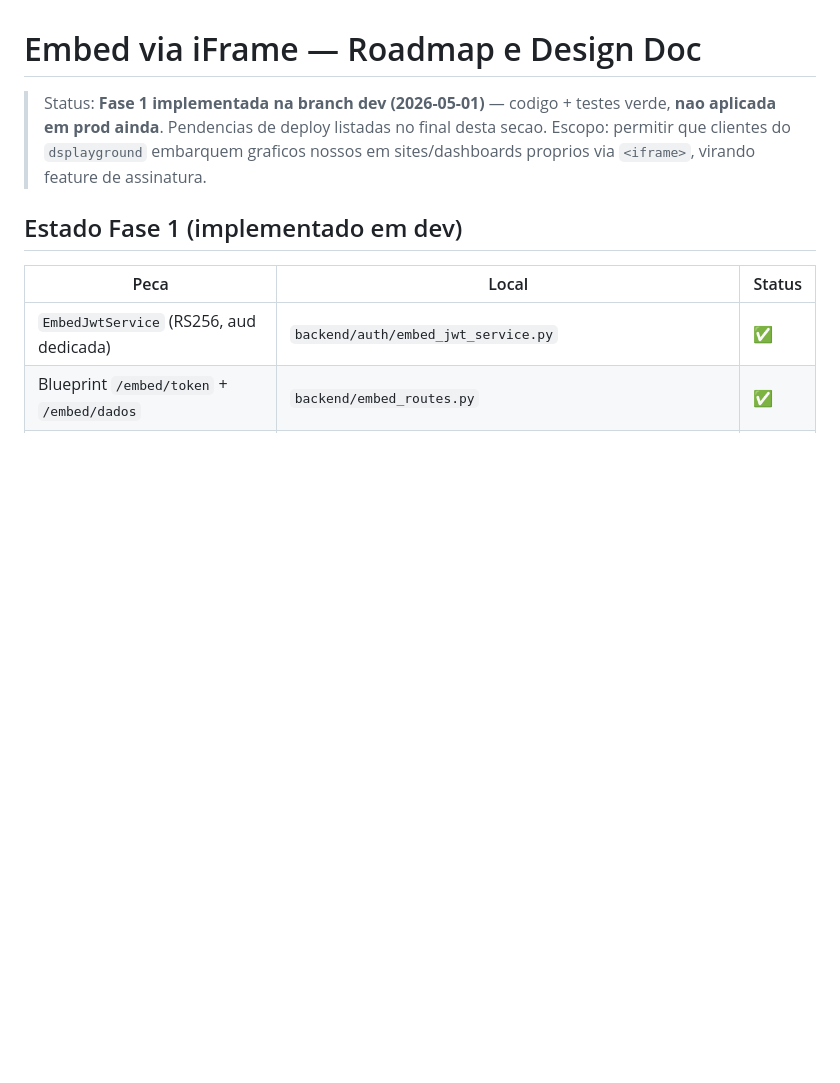
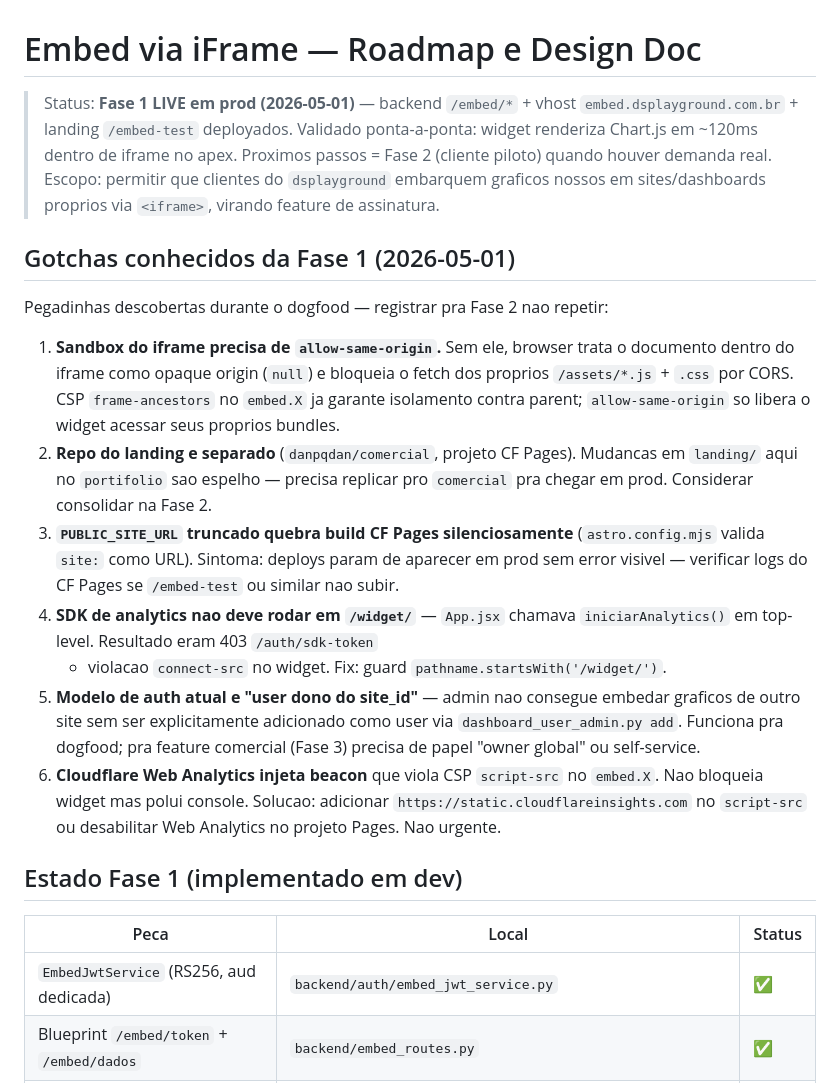
Before and after one commit to danpqdan/portifolio, a Markdown page: ark/docs/embed-iframe.md, the part around the change. Rendered like a GitHub page; blank space fills up the shorter version.

Commit message:
docs(embed): marca Fase 1 LIVE + registra 6 gotchas do dogfood
- sandbox precisa allow-same-origin (CORS opaque origin)
- repo landing e separado em danpqdan/comercial (espelho manual)
- PUBLIC_SITE_URL truncado quebra build CF Pages silencioso
- App.jsx guard /widget/ antes de iniciarAnalytics
- modelo 'user dono do site_id' (precisa dashboard_user_admin add)
- CF Web Analytics beacon viola CSP script-src do embed.X

```diff
--- a/ark/docs/embed-iframe.md
+++ b/ark/docs/embed-iframe.md
@@ -1,10 +1,42 @@
 # Embed via iFrame — Roadmap e Design Doc
 
-> Status: **Fase 1 implementada na branch dev (2026-05-01)** — codigo + testes
-> verde, **nao aplicada em prod ainda**. Pendencias de deploy listadas no
-> final desta secao.
+> Status: **Fase 1 LIVE em prod (2026-05-01)** — backend `/embed/*` +
+> vhost `embed.dsplayground.com.br` + landing `/embed-test` deployados.
+> Validado ponta-a-ponta: widget renderiza Chart.js em ~120ms dentro de
+> iframe no apex. Proximos passos = Fase 2 (cliente piloto) quando houver
+> demanda real.
 > Escopo: permitir que clientes do `dsplayground` embarquem graficos nossos
 > em sites/dashboards proprios via `<iframe>`, virando feature de assinatura.
+
+## Gotchas conhecidos da Fase 1 (2026-05-01)
+
+Pegadinhas descobertas durante o dogfood — registrar pra Fase 2 nao repetir:
+
+1. **Sandbox do iframe precisa de `allow-same-origin`.** Sem ele, browser
+   trata o documento dentro do iframe como opaque origin (`null`) e
+   bloqueia o fetch dos proprios `/assets/*.js` + `.css` por CORS. CSP
+   `frame-ancestors` no `embed.X` ja garante isolamento contra parent;
+   `allow-same-origin` so libera o widget acessar seus proprios bundles.
+2. **Repo do landing e separado** (`danpqdan/comercial`, projeto CF Pages).
+   Mudancas em `landing/` aqui no `portifolio` sao espelho — precisa
+   replicar pro `comercial` pra chegar em prod. Considerar consolidar
+   na Fase 2.
+3. **`PUBLIC_SITE_URL` truncado quebra build CF Pages silenciosamente**
+   (`astro.config.mjs` valida `site:` como URL). Sintoma: deploys param
+   de aparecer em prod sem error visivel — verificar logs do CF Pages
+   se `/embed-test` ou similar nao subir.
+4. **SDK de analytics nao deve rodar em `/widget/`** — `App.jsx` chamava
+   `iniciarAnalytics()` em top-level. Resultado eram 403 `/auth/sdk-token`
+   + violacao `connect-src` no widget. Fix: guard `pathname.startsWith('/widget/')`.
+5. **Modelo de auth atual e "user dono do site_id"** — admin nao consegue
+   embedar graficos de outro site sem ser explicitamente adicionado como
+   user via `dashboard_user_admin.py add`. Funciona pra dogfood; pra
+   feature comercial (Fase 3) precisa de papel "owner global" ou
+   self-service.
+6. **Cloudflare Web Analytics injeta beacon** que viola CSP `script-src`
+   no `embed.X`. Nao bloqueia widget mas polui console. Solucao:
+   adicionar `https://static.cloudflareinsights.com` no `script-src`
+   ou desabilitar Web Analytics no projeto Pages. Nao urgente.
 
 ## Estado Fase 1 (implementado em dev)
 
```
